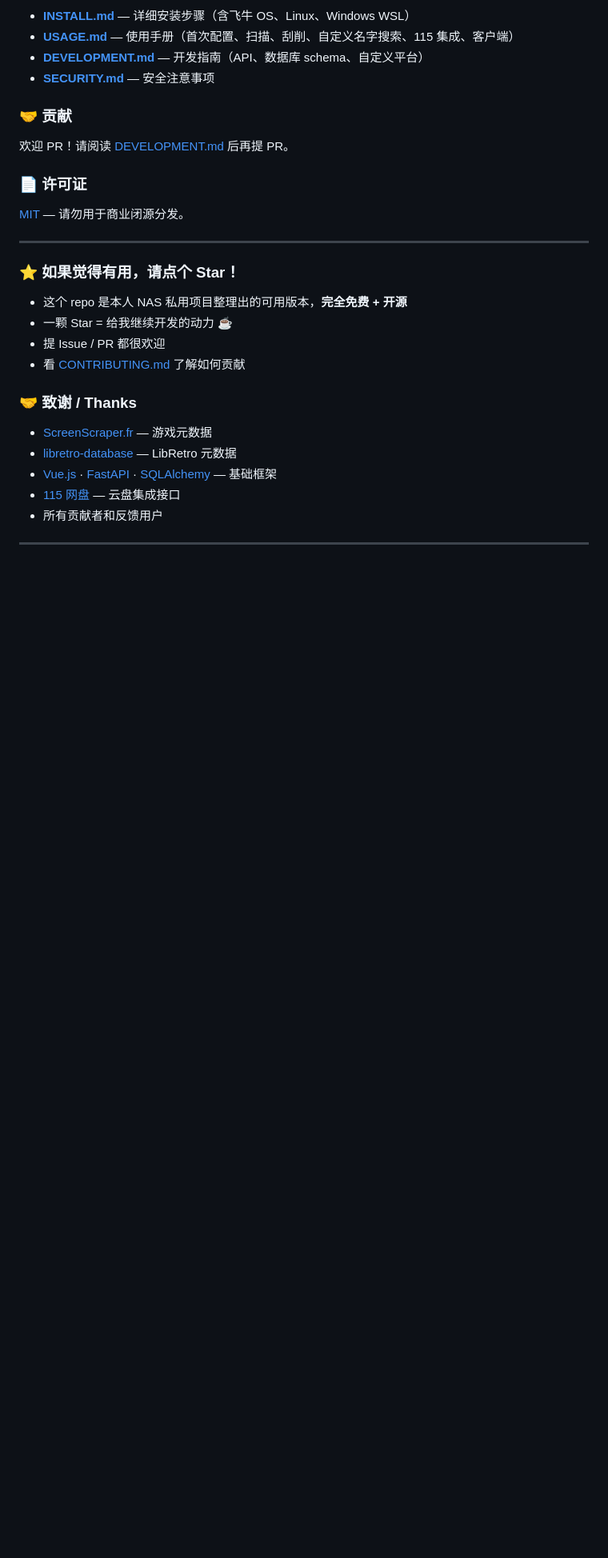
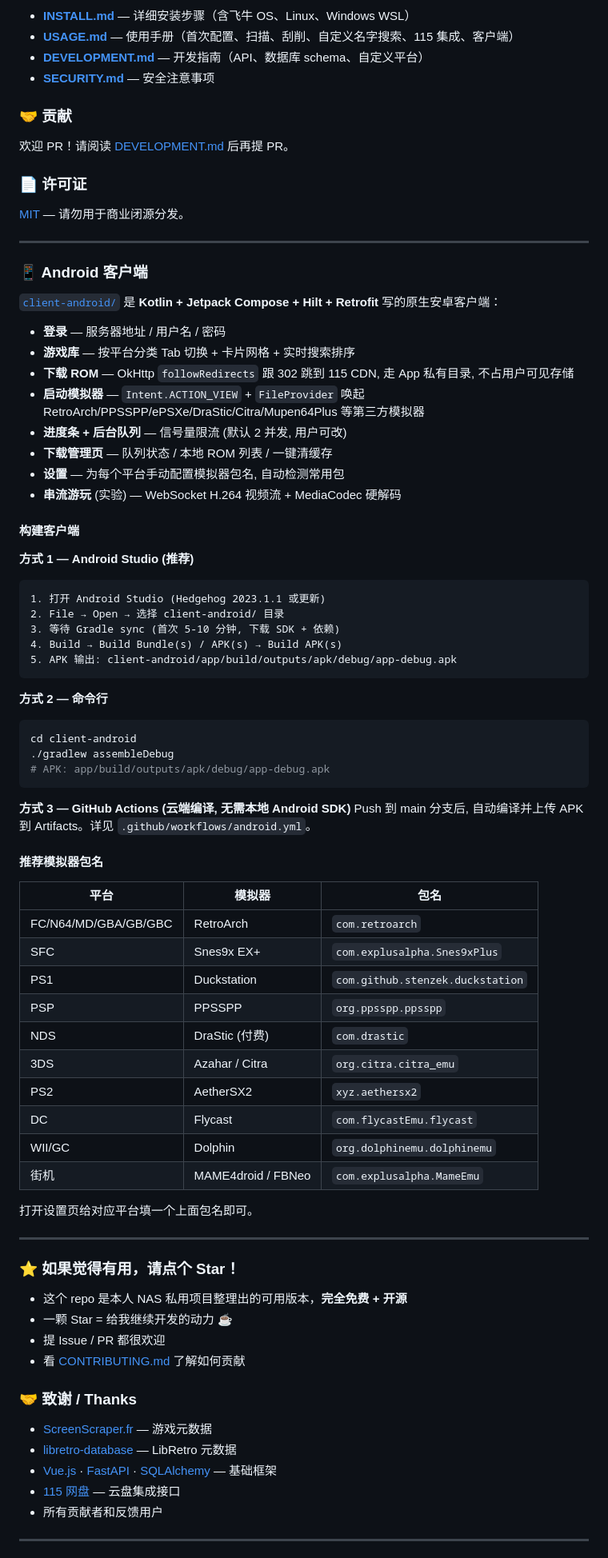
Before and after one commit to jinws1993/CloudGameHub, a Markdown page: README.md, the part around the change. Shown at 80% size. GitHub-like rendering; blank space fills up the shorter version.

Commit message:
docs: add Android client section + emulator mapping table + 3 build methods

````diff
--- a/README.md
+++ b/README.md
@@ -128,6 +128,60 @@ tar -cf venv.tar -C build_venv .
 
 ---
 
+### 📱 Android 客户端
+
+[`client-android/`](client-android/) 是 **Kotlin + Jetpack Compose + Hilt + Retrofit** 写的原生安卓客户端：
+
+- **登录** — 服务器地址 / 用户名 / 密码
+- **游戏库** — 按平台分类 Tab 切换 + 卡片网格 + 实时搜索排序
+- **下载 ROM** — OkHttp `followRedirects` 跟 302 跳到 115 CDN, 走 App 私有目录, 不占用户可见存储
+- **启动模拟器** — `Intent.ACTION_VIEW` + `FileProvider` 唤起 RetroArch/PPSSPP/ePSXe/DraStic/Citra/Mupen64Plus 等第三方模拟器
+- **进度条 + 后台队列** — 信号量限流 (默认 2 并发, 用户可改)
+- **下载管理页** — 队列状态 / 本地 ROM 列表 / 一键清缓存
+- **设置** — 为每个平台手动配置模拟器包名, 自动检测常用包
+- **串流游玩** (实验) — WebSocket H.264 视频流 + MediaCodec 硬解码
+
+#### 构建客户端
+
+**方式 1 — Android Studio (推荐)**
+```
+1. 打开 Android Studio (Hedgehog 2023.1.1 或更新)
+2. File → Open → 选择 client-android/ 目录
+3. 等待 Gradle sync (首次 5-10 分钟, 下载 SDK + 依赖)
+4. Build → Build Bundle(s) / APK(s) → Build APK(s)
+5. APK 输出: client-android/app/build/outputs/apk/debug/app-debug.apk
+```
+
+**方式 2 — 命令行**
+```bash
+cd client-android
+./gradlew assembleDebug
+# APK: app/build/outputs/apk/debug/app-debug.apk
+```
+
+**方式 3 — GitHub Actions (云端编译, 无需本地 Android SDK)**
+Push 到 main 分支后, 自动编译并上传 APK 到 Artifacts。详见 `.github/workflows/android.yml`。
+
+#### 推荐模拟器包名
+
+| 平台 | 模拟器 | 包名 |
+|---|---|---|
+| FC/N64/MD/GBA/GB/GBC | RetroArch | `com.retroarch` |
+| SFC | Snes9x EX+ | `com.explusalpha.Snes9xPlus` |
+| PS1 | Duckstation | `com.github.stenzek.duckstation` |
+| PSP | PPSSPP | `org.ppsspp.ppsspp` |
+| NDS | DraStic (付费) | `com.drastic` |
+| 3DS | Azahar / Citra | `org.citra.citra_emu` |
+| PS2 | AetherSX2 | `xyz.aethersx2` |
+| DC | Flycast | `com.flycastEmu.flycast` |
+| WII/GC | Dolphin | `org.dolphinemu.dolphinemu` |
+| 街机 | MAME4droid / FBNeo | `com.explusalpha.MameEmu` |
+
+打开设置页给对应平台填一个上面包名即可。
+
+
+---
+
 ### ⭐ 如果觉得有用，请点个 Star！
 
 - 这个 repo 是本人 NAS 私用项目整理出的可用版本，**完全免费 + 开源**
````
